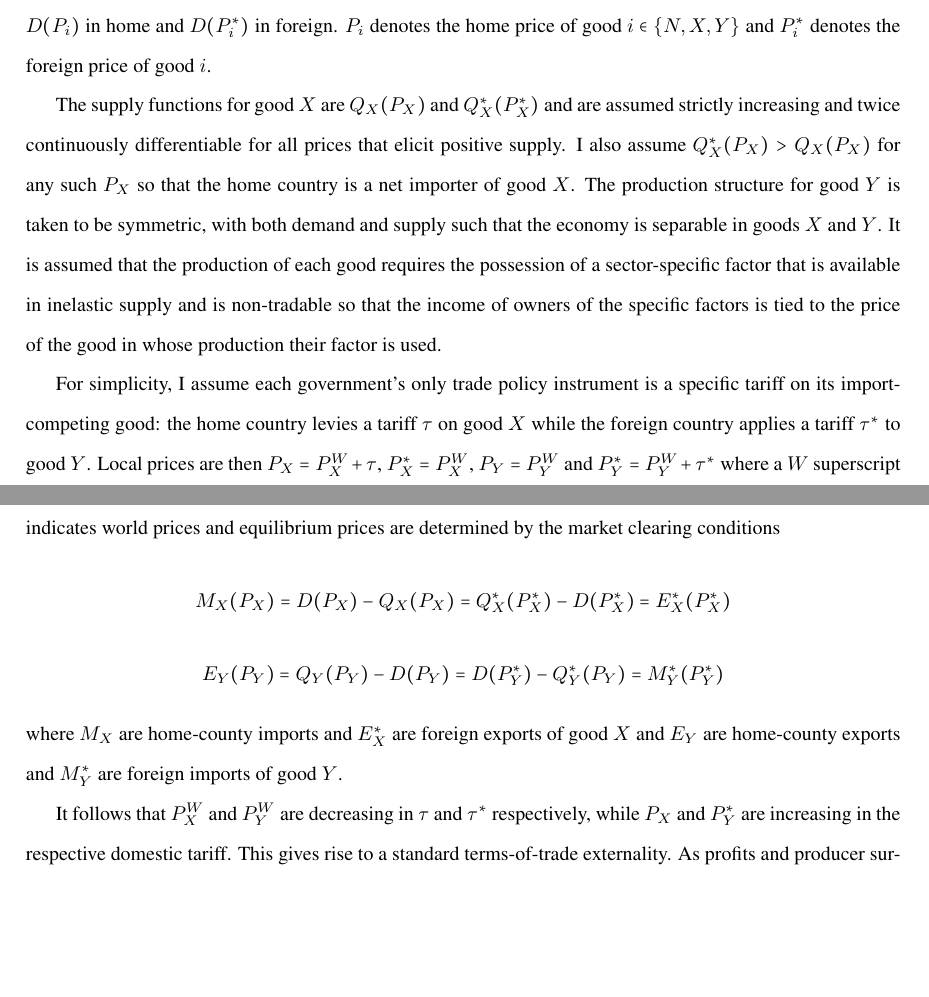
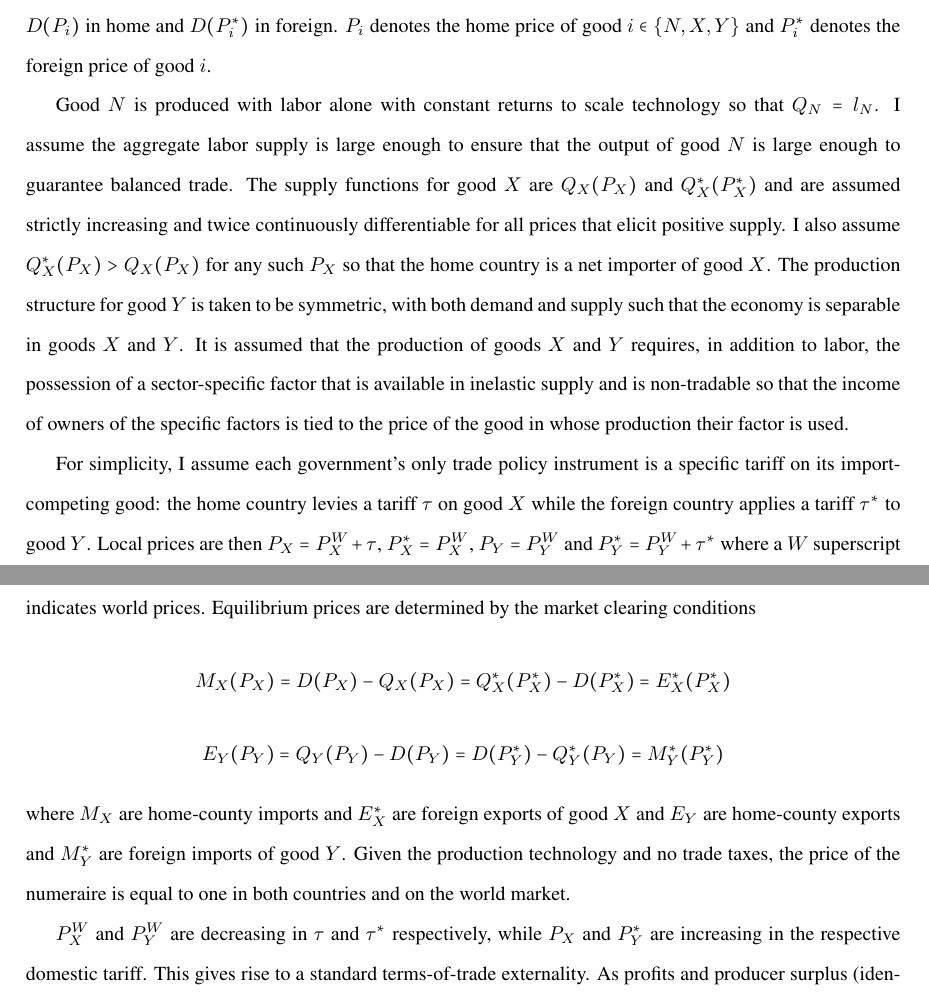
Before and after one commit to kbuzard/SOP-RIE, a LaTeX document (draft.tex): two parts of pages 6 and 7 of 34, joined at a grey line, cut so that both start at the same text, the shorter picture padded with empty space. Compiled offline with pdfLaTeX.

Commit message:
revise paragraphs 2-4 of sec:model to include numeraire; add footnote about analyzing only x, home and y,foreign cases

```diff
--- a/draft.tex
+++ b/draft.tex
@@ -120,14 +120,14 @@ I will begin by describing the model in detail. Section~\ref{sec:main} then pres
 \label{sec:model}
 I begin by describing the basic economic setting within which trade occurs. It is a three-good model with two countries: home (no asterisk) and foreign (asterisk). In each country, preferences are linear in good $N$, which is denoted the numeraire, while the demand functions for $X$ and $Y$ are assumed strictly decreasing and twice continuously differentiable. Further, the demand functions for $X$ and $Y$ are taken to be identical and denoted $D(P_i)$ in home and $D(P_i^*)$ in foreign. $P_i$ denotes the home price of good $i \in \left\{N,X,Y\right\}$ and $P_i^*$ denotes the foreign price of good $i$.
 
-The supply functions for good $X$ are $Q_X(P_X)$ and $Q_X^*(P_X^*)$ and are assumed strictly increasing and twice continuously differentiable for all prices that elicit positive supply. I also assume $Q_X^*(P_X) > Q_X(P_X)$ for any such $P_X$ so that the home country is a net importer of good $X$. The production structure for good $Y$ is taken to be symmetric, with both demand and supply such that the economy is separable in goods $X$ and $Y$. It is assumed that the production of each good requires the possession of a sector-specific factor that is available in inelastic supply and is non-tradable so that the income of owners of the specific factors is tied to the price of the good in whose production their factor is used.
+Good $N$ is produced with labor alone with constant returns to scale technology so that $Q_N = l_N$. I assume the aggregate labor supply is large enough to ensure that the output of good $N$ is large enough to guarantee balanced trade. The supply functions for good $X$ are $Q_X(P_X)$ and $Q_X^*(P_X^*)$ and are assumed strictly increasing and twice continuously differentiable for all prices that elicit positive supply. I also assume $Q_X^*(P_X) > Q_X(P_X)$ for any such $P_X$ so that the home country is a net importer of good $X$. The production structure for good $Y$ is taken to be symmetric, with both demand and supply such that the economy is separable in goods $X$ and $Y$. It is assumed that the production of goods $X$ and $Y$ requires, in addition to labor, the possession of a sector-specific factor that is available in inelastic supply and is non-tradable so that the income of owners of the specific factors is tied to the price of the good in whose production their factor is used.
 
-For simplicity, I assume each government's only trade policy instrument is a specific tariff on its import-competing good: the home country levies a tariff $\tau$ on good $X$ while the foreign country applies a tariff $\tau^*$ to good $Y$. Local prices are then $P_X = P_X^W + \tau$, $P_X^* = P_X^W$, $P_Y = P_Y^W$ and $P_Y^* = P_Y^W + \tau^*$ where a $W$ superscript indicates world prices and equilibrium prices are determined by the market clearing conditions
+For simplicity, I assume each government's only trade policy instrument is a specific tariff on its import-competing good: the home country levies a tariff $\tau$ on good $X$ while the foreign country applies a tariff $\tau^*$ to good $Y$. Local prices are then $P_X = P_X^W + \tau$, $P_X^* = P_X^W$, $P_Y = P_Y^W$ and $P_Y^* = P_Y^W + \tau^*$ where a $W$ superscript indicates world prices. Equilibrium prices are determined by the market clearing conditions
 $$M_X(P_X)= D(P_X)-Q_X(P_X) = Q_X^*(P_X^*) - D(P_X^*) = E_X^*(P_X^*)$$
 $$E_Y(P_Y)=Q_Y(P_Y)-D(P_Y) = D(P_Y^*)-Q_Y^*(P_Y) = M_Y^*(P_Y^*)$$
-where $M_X$ are home-county imports and $E_X^*$ are foreign exports of good $X$ and $E_Y$ are home-county exports and $M_Y^*$ are foreign imports of good $Y$.
+where $M_X$ are home-county imports and $E_X^*$ are foreign exports of good $X$ and $E_Y$ are home-county exports and $M_Y^*$ are foreign imports of good $Y$. Given the production technology and no trade taxes, the price of the numeraire is equal to one in both countries and on the world market.
 
-It follows that $P_X^W$ and $P_Y^W$ are decreasing in $\tau$ and $\tau^*$ respectively, while $P_X$ and $P_Y^*$ are increasing in the respective domestic tariff. This gives rise to a standard terms-of-trade externality. As profits and producer surplus (identical in this model) in a sector are increasing in the price of its good, profits in the import-competing sector are also increasing in the domestic tariff. This economic fact, combined with the assumptions on specific factor ownership, is what motivates political activity.
+$P_X^W$ and $P_Y^W$ are decreasing in $\tau$ and $\tau^*$ respectively, while $P_X$ and $P_Y^*$ are increasing in the respective domestic tariff. This gives rise to a standard terms-of-trade externality. As profits and producer surplus (identical in this model) in a sector are increasing in the price of its good, profits in the import-competing sector are also increasing in the domestic tariff. This economic fact, combined with the assumptions on specific factor ownership, is what motivates political activity.
 
 I next describe the politically-relevant actors. In order to focus attention on protectionist political forces, I assume that only the import-competing industry in each country is politically-organized and able to lobby and that it is represented by a single lobbying organization (see Footnote~\ref{fn:lobby} for discussion of additional lobbies). Each country's government is composed of two branches: an executive who can conclude trade agreements and a legislature that has final say on trade policy. In summary, the political process is modeled as involving three players in each country: the lobby, the executive, and the legislature.
 
```
Also changed, not shown: draft.pdf, draft.tex (2 more changed lines).
